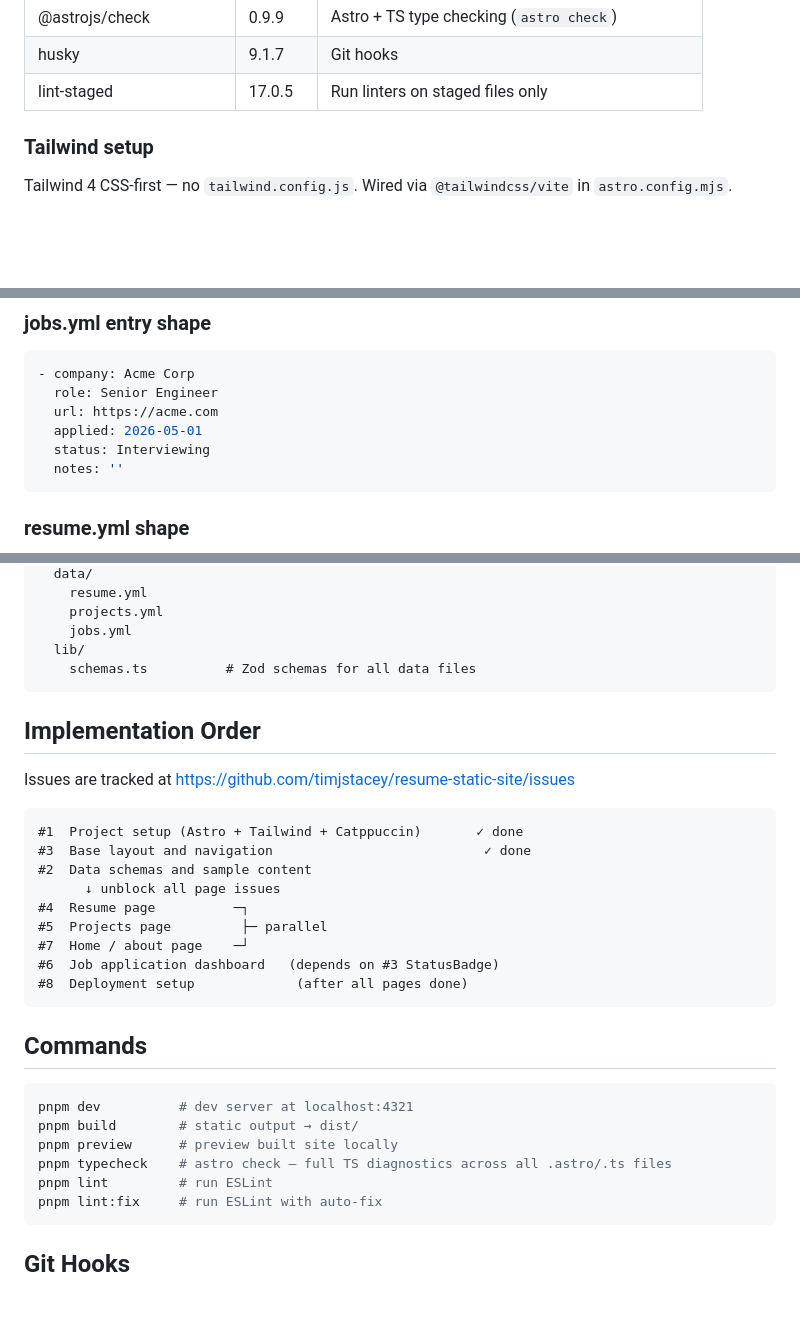
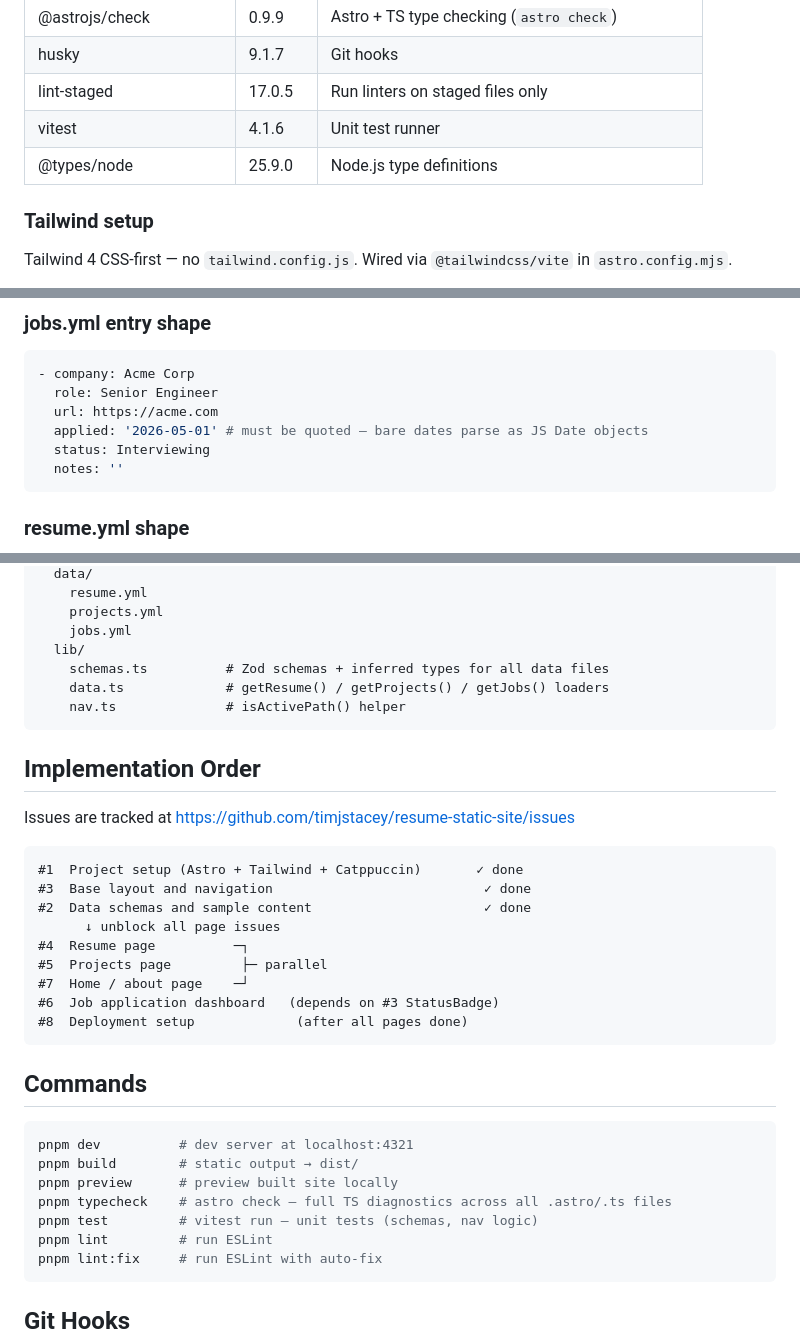
Before and after one commit to timjstacey/resume-static-site, a Markdown page: CLAUDE.md, 3 parts joined by grey strips. Drawn GitHub-style; blank space fills up the shorter version.

Commit message:
docs(claude): update deps, commands, architecture, issue progress for #2

````diff
--- a/CLAUDE.md
+++ b/CLAUDE.md
@@ -29,6 +30,8 @@ Personal resume + job-application tracker. Static site, hosted on GitHub Pages o
 | @astrojs/check              | 0.9.9   | Astro + TS type checking (`astro check`)             |
 | husky                       | 9.1.7   | Git hooks                                            |
 | lint-staged                 | 17.0.5  | Run linters on staged files only                     |
+| vitest                      | 4.1.6   | Unit test runner                                     |
+| @types/node                 | 25.9.0  | Node.js type definitions                             |
 
 ### Tailwind setup
 
@@ -83,7 +86,7 @@ Zod schemas in `src/lib/schemas.ts` validate all three at build time. Build fail
 - company: Acme Corp
   role: Senior Engineer
   url: https://acme.com
-  applied: 2026-05-01
+  applied: '2026-05-01' # must be quoted — bare dates parse as JS Date objects
   status: Interviewing
   notes: ''
 ```
@@ -147,7 +150,9 @@ src/
     projects.yml
     jobs.yml
   lib/
-    schemas.ts          # Zod schemas for all data files
+    schemas.ts          # Zod schemas + inferred types for all data files
+    data.ts             # getResume() / getProjects() / getJobs() loaders
+    nav.ts              # isActivePath() helper
 ```
 
 ## Implementation Order
@@ -157,7 +162,7 @@ Issues are tracked at https://github.com/timjstacey/resume-static-site/issues
 ```
 #1  Project setup (Astro + Tailwind + Catppuccin)       ✓ done
 #3  Base layout and navigation                           ✓ done
-#2  Data schemas and sample content
+#2  Data schemas and sample content                      ✓ done
       ↓ unblock all page issues
 #4  Resume page          ─┐
 #5  Projects page         ├─ parallel
@@ -173,6 +178,7 @@ pnpm dev          # dev server at localhost:4321
 pnpm build        # static output → dist/
 pnpm preview      # preview built site locally
 pnpm typecheck    # astro check — full TS diagnostics across all .astro/.ts files
+pnpm test         # vitest run — unit tests (schemas, nav logic)
 pnpm lint         # run ESLint
 pnpm lint:fix     # run ESLint with auto-fix
 ```
````
Also changed, not shown: other parts of CLAUDE.md (+1 -0 lines).
